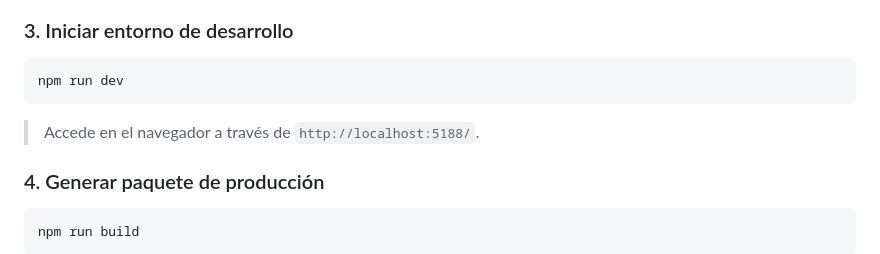
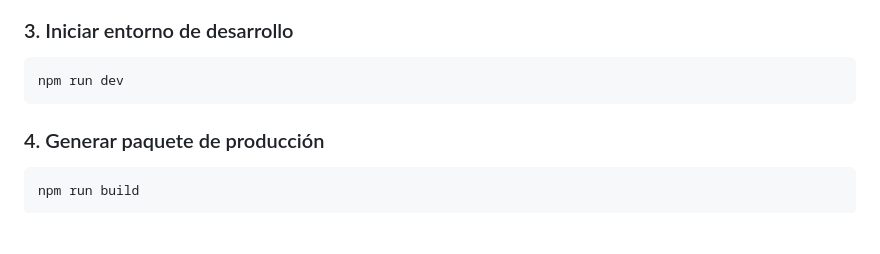
Before and after one commit to CANTARERO8/interactive-portfolio, a Markdown page: README.md, the part around the change. GitHub-like rendering; blank space fills up the shorter version.

Commit message:
docs: remove localhost reference from README

````diff
--- a/README.md
+++ b/README.md
@@ -245,7 +245,6 @@ npm install
 ```bash
 npm run dev
 ```
-> Accede en el navegador a través de `http://localhost:5188/`.
 
 ### 4. Generar paquete de producción
 ```bash
````
